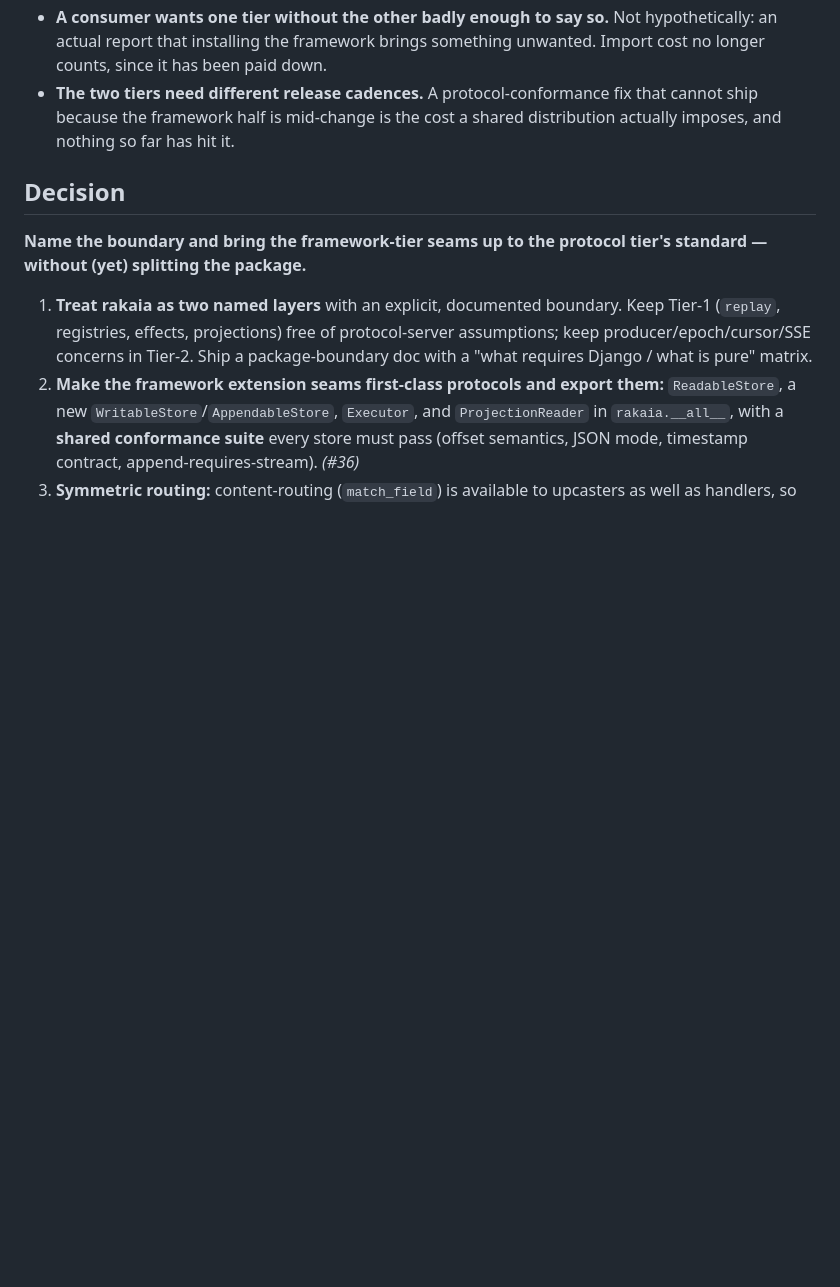
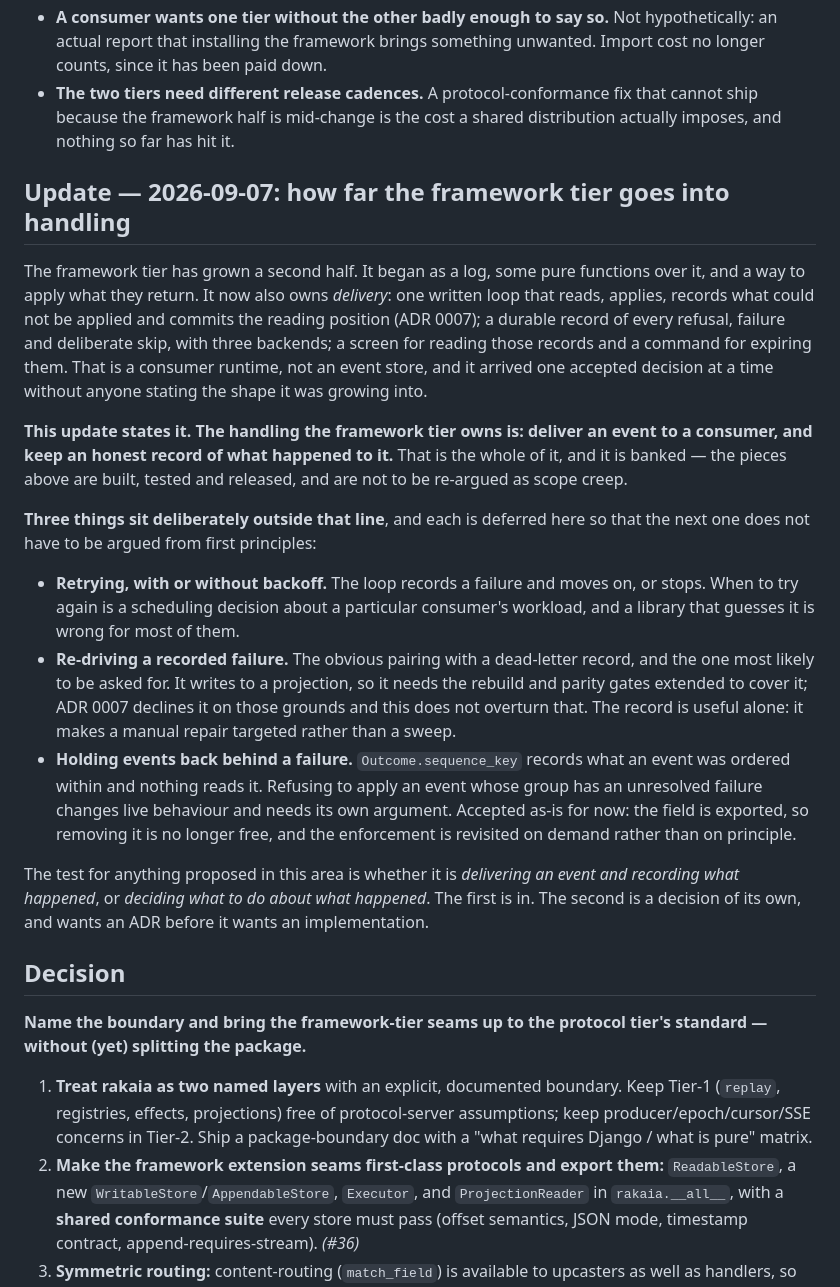
Before and after one commit to joshbrooks/rakaia, a Markdown page: docs/adr/0002-framework-vs-protocol-server-boundary.md, the part around the change. Rendered like a GitHub page; blank space fills up the shorter version.

Commit message:
Say how far this library goes into handling an event (#266)
The library grew a second half without anyone writing down the shape it was
growing into. It started as a log, some small pure functions over it and a way to
apply what they return; it now also delivers events to a consumer, keeps a durable
record of everything a consumer could not apply, and gives an administrator a way
to read those records and expire the old ones. Each of those arrived as its own
accepted decision and all of them are built and released, so the note says plainly
that they are banked and not to be re-argued.

What it also says is where the line is. Trying again after a failure, feeding a
recorded failure back through, and holding later events back behind a failed one
are all outside it — each changes what a running system does rather than what it
records, and each wants an argument of its own before it wants an implementation.
The test offered for anything proposed next is whether it delivers an event and
records what happened, or decides what to do about what happened.

```diff
--- a/docs/adr/0002-framework-vs-protocol-server-boundary.md
+++ b/docs/adr/0002-framework-vs-protocol-server-boundary.md
@@ -188,6 +188,44 @@ something it does not buy today:
   that cannot ship because the framework half is mid-change is the cost a shared
   distribution actually imposes, and nothing so far has hit it.
 
+## Update — 2026-09-07: how far the framework tier goes into handling
+
+The framework tier has grown a second half. It began as a log, some pure functions
+over it, and a way to apply what they return. It now also owns *delivery*: one
+written loop that reads, applies, records what could not be applied and commits the
+reading position (ADR 0007); a durable record of every refusal, failure and
+deliberate skip, with three backends; a screen for reading those records and a
+command for expiring them. That is a consumer runtime, not an event store, and it
+arrived one accepted decision at a time without anyone stating the shape it was
+growing into.
+
+**This update states it. The handling the framework tier owns is: deliver an event
+to a consumer, and keep an honest record of what happened to it.** That is the
+whole of it, and it is banked — the pieces above are built, tested and released,
+and are not to be re-argued as scope creep.
+
+**Three things sit deliberately outside that line**, and each is deferred here so
+that the next one does not have to be argued from first principles:
+
+- **Retrying, with or without backoff.** The loop records a failure and moves on,
+  or stops. When to try again is a scheduling decision about a particular
+  consumer's workload, and a library that guesses it is wrong for most of them.
+- **Re-driving a recorded failure.** The obvious pairing with a dead-letter
+  record, and the one most likely to be asked for. It writes to a projection, so
+  it needs the rebuild and parity gates extended to cover it; ADR 0007 declines it
+  on those grounds and this does not overturn that. The record is useful alone: it
+  makes a manual repair targeted rather than a sweep.
+- **Holding events back behind a failure.** `Outcome.sequence_key` records what an
+  event was ordered within and nothing reads it. Refusing to apply an event whose
+  group has an unresolved failure changes live behaviour and needs its own
+  argument. Accepted as-is for now: the field is exported, so removing it is no
+  longer free, and the enforcement is revisited on demand rather than on principle.
+
+The test for anything proposed in this area is whether it is *delivering an event
+and recording what happened*, or *deciding what to do about what happened*. The
+first is in. The second is a decision of its own, and wants an ADR before it wants
+an implementation.
+
 ## Decision
 
 **Name the boundary and bring the framework-tier seams up to the protocol tier's
```
